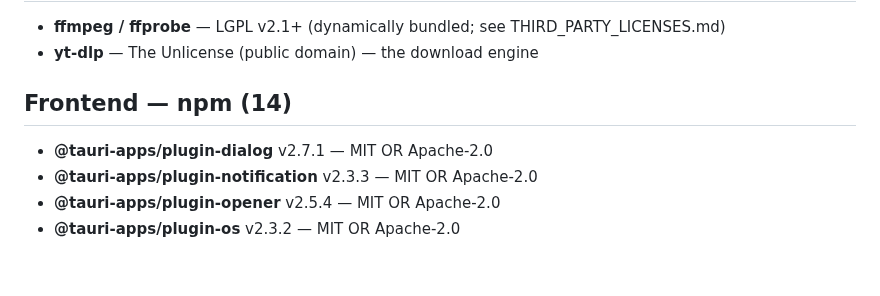
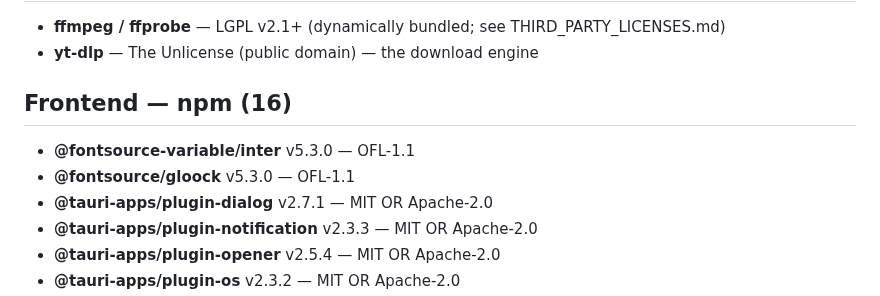
Before and after one commit to ayozetr/yoink-app, a Markdown page: OPEN_SOURCE_LICENSES.md, the part around the change. Rendered like a GitHub page; blank space fills up the shorter version.

```diff
--- a/OPEN_SOURCE_LICENSES.md
+++ b/OPEN_SOURCE_LICENSES.md
@@ -9,8 +9,10 @@ pulls in further open-source libraries under the same permissive licenses.
 - **ffmpeg / ffprobe** — LGPL v2.1+ (dynamically bundled; see THIRD_PARTY_LICENSES.md)
 - **yt-dlp** — The Unlicense (public domain) — the download engine
 
-## Frontend — npm (14)
+## Frontend — npm (16)
 
+- **@fontsource-variable/inter** v5.3.0 — OFL-1.1
+- **@fontsource/gloock** v5.3.0 — OFL-1.1
 - **@tauri-apps/plugin-dialog** v2.7.1 — MIT OR Apache-2.0
 - **@tauri-apps/plugin-notification** v2.3.3 — MIT OR Apache-2.0
 - **@tauri-apps/plugin-opener** v2.5.4 — MIT OR Apache-2.0
```
Also changed, not shown: README.md (+1 -1 lines), docs/screenshot_v4.0.0.png (added), 5 other files.
